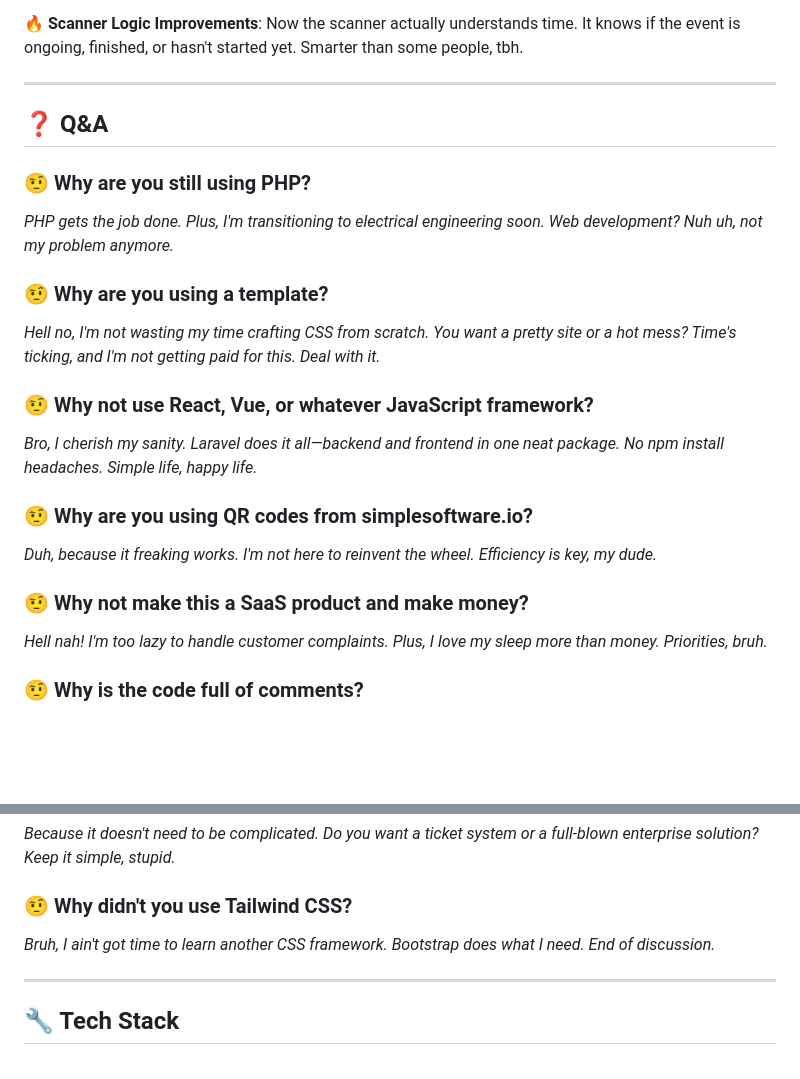
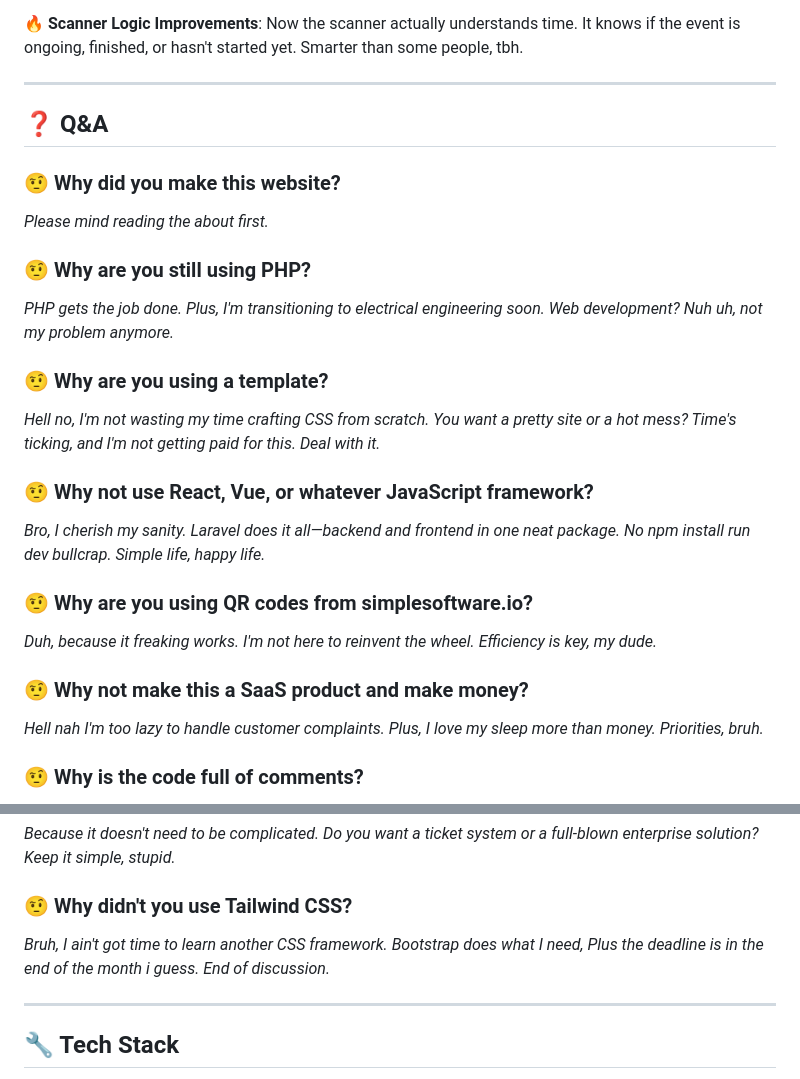
Before and after one commit to Lostky01/evToenTickets, a Markdown page: README.md, 2 parts joined by grey strips. Drawn GitHub-style; blank space fills up the shorter version.

Commit message:
pls read this

```diff
--- a/README.md
+++ b/README.md
@@ -18,6 +18,9 @@
 
 ## ❓ Q&A
 
+### 🤨 Why did you make this website?
+<i style="color: cyan;">Please mind reading the about first.</i>
+
 ### 🤨 Why are you still using PHP?
 <i style="color: red;"> PHP gets the job done. Plus, I'm transitioning to electrical engineering soon. Web development? Nuh uh, not my problem anymore.</i>
 
@@ -25,13 +28,13 @@
 <i style="color: green;">Hell no, I'm not wasting my time crafting CSS from scratch. You want a pretty site or a hot mess? Time's ticking, and I'm not getting paid for this. Deal with it.</i>
 
 ### 🤨 Why not use React, Vue, or whatever JavaScript framework?
-<i style="color: blue;">Bro, I cherish my sanity. Laravel does it all—backend and frontend in one neat package. No npm install headaches. Simple life, happy life.</i>
+<i style="color: blue;">Bro, I cherish my sanity. Laravel does it all—backend and frontend in one neat package. No npm install run dev bullcrap. Simple life, happy life.</i>
 
 ### 🤨 Why are you using QR codes from simplesoftware.io?
 <i style="color: purple;">Duh, because it freaking works. I'm not here to reinvent the wheel. Efficiency is key, my dude.</i>
 
 ### 🤨 Why not make this a SaaS product and make money?
-<i style="color: orange;">Hell nah! I'm too lazy to handle customer complaints. Plus, I love my sleep more than money. Priorities, bruh.</i>
+<i style="color: orange;">Hell nah I'm too lazy to handle customer complaints. Plus, I love my sleep more than money. Priorities, bruh.</i>
 
 ### 🤨 Why is the code full of comments?
 <i style="color: teal;">What the hell do you mean? Comments are there so you don't mess things up when you touch my code. Read them, or don't. Your funeral.</i>
@@ -52,7 +55,8 @@
 <i style="color: gold;">Because it doesn't need to be complicated. Do you want a ticket system or a full-blown enterprise solution? Keep it simple, stupid.</i>
 
 ### 🤨 Why didn't you use Tailwind CSS?
-<i style="color: cyan;">Bruh, I ain't got time to learn another CSS framework. Bootstrap does what I need. End of discussion.</i>
+<i style="color: cyan;">Bruh, I ain't got time to learn another CSS framework. Bootstrap does what I need, Plus the deadline is in the end of the month i guess. End of discussion.</i>
+
 
 ---
 
```
